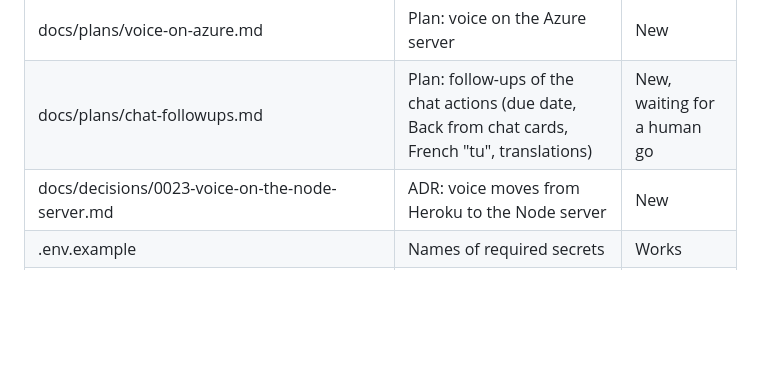
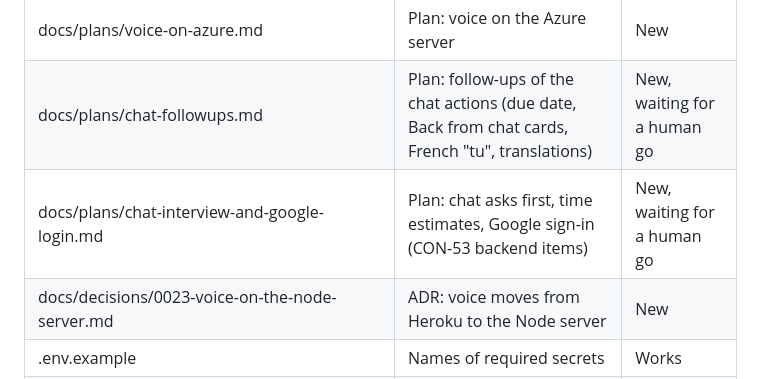
Before and after one commit to concentr8/alpha, a Markdown page: docs/architecture.md, the part around the change. Drawn GitHub-style; blank space fills up the shorter version.

Commit message:
Plan: chat asks first, time estimates, Google sign-in
Co-Authored-By: Claude Sonnet 5.5 <noreply@anthropic.com>
Claude-Session: https://claude.ai/code/session_017ThdMDxvMjWr63nakjL5V1

```diff
--- a/docs/architecture.md
+++ b/docs/architecture.md
@@ -73,6 +73,7 @@ existing inline blocks plus the pure helper documented in ADR 0028.
 | server/test/guest-chat.test.js | Tests for the AI chat without login (`POST /api/chat/guest`): limits per guest, per address and overall | New |
 | docs/plans/voice-on-azure.md | Plan: voice on the Azure server | New |
 | docs/plans/chat-followups.md | Plan: follow-ups of the chat actions (due date, Back from chat cards, French "tu", translations) | New, waiting for a human go |
+| docs/plans/chat-interview-and-google-login.md | Plan: chat asks first, time estimates, Google sign-in (CON-53 backend items) | New, waiting for a human go |
 | docs/decisions/0023-voice-on-the-node-server.md | ADR: voice moves from Heroku to the Node server | New |
 | .env.example | Names of required secrets | Works |
 | docs/plans/calendar-redesign.md | Approved calendar-only redesign plan | New |
```
Also changed, not shown: docs/plans/chat-interview-and-google-login.md (added, +58 -0 lines).
